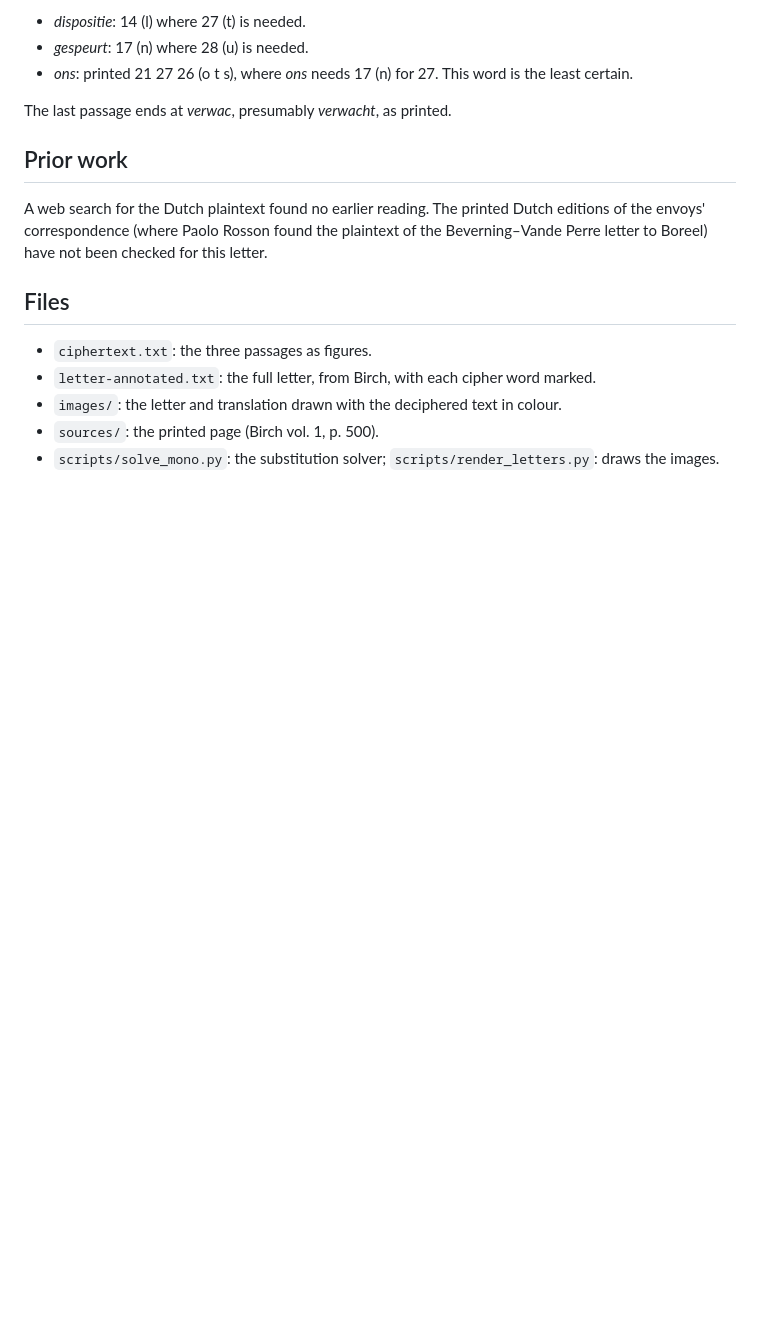
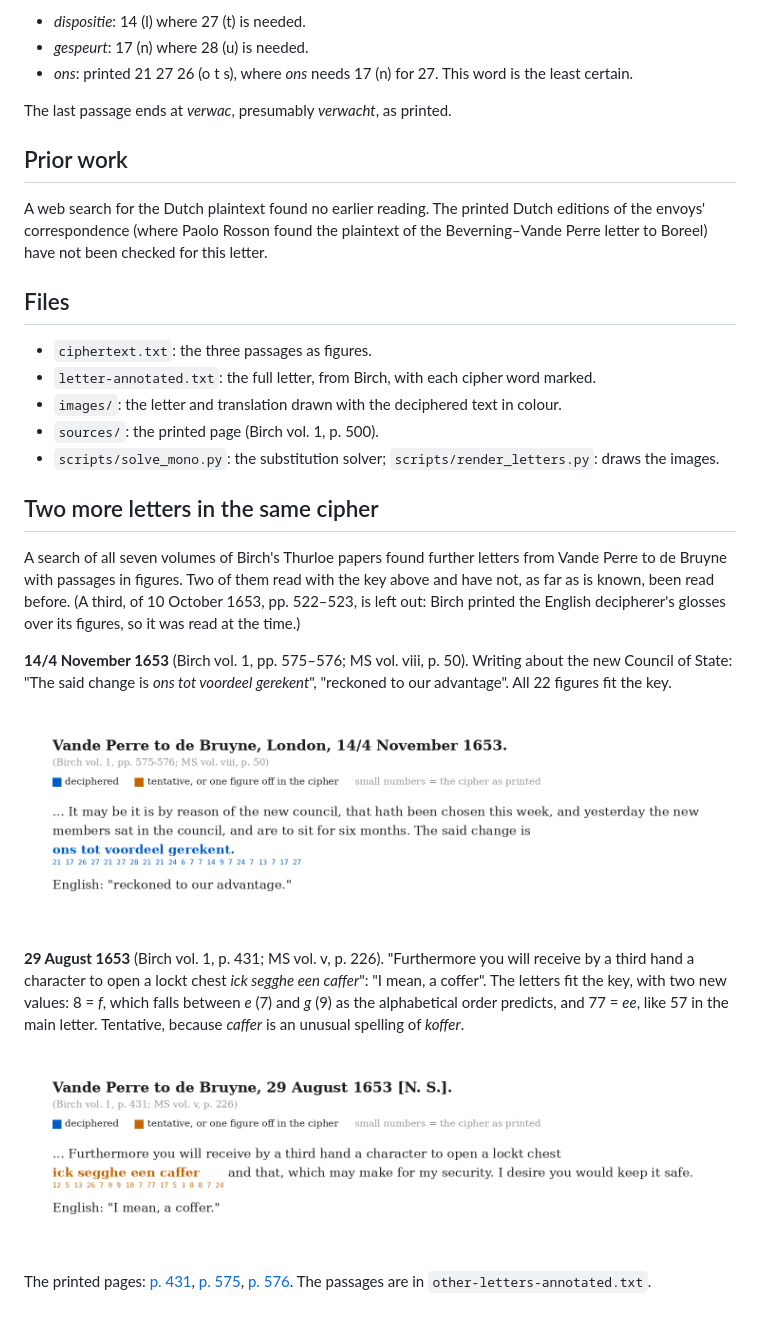
Before and after one commit to quietofwinter/historical-ciphers, a Markdown page: vandeperre-1653/README.md, the part around the change. Drawn GitHub-style; pictures changed too: vandeperre-1653/images/other-14nov1653.png (added), vandeperre-1653/images/other-29aug1653.png (added); blank space fills up the shorter version.

Commit message:
Vande Perre 1653: add two more letters to de Bruyne in the same cipher
14/4 Nov 1653 reads 'ons tot voordeel gerekent'; 29 Aug 1653 'ick segghe een caffer'
(tentative). Added at the end of the page, with the 1742 page images.

Co-Authored-By: Claude Opus 5.5 <noreply@anthropic.com>
Claude-Session: https://claude.ai/code/session_014JUeTwsrbxcxZExuWeofEG

```diff
--- a/vandeperre-1653/README.md
+++ b/vandeperre-1653/README.md
@@ -79,3 +79,25 @@ Paolo Rosson found the plaintext of the Beverning–Vande Perre letter to Boreel
 - `images/`: the letter and translation drawn with the deciphered text in colour.
 - `sources/`: the printed page (Birch vol. 1, p. 500).
 - `scripts/solve_mono.py`: the substitution solver; `scripts/render_letters.py`: draws the images.
+
+## Two more letters in the same cipher
+
+A search of all seven volumes of Birch's Thurloe papers found further letters from Vande Perre to de Bruyne with passages
+in figures. Two of them read with the key above and have not, as far as is known, been read before. (A third, of 10 October
+1653, pp. 522–523, is left out: Birch printed the English decipherer's glosses over its figures, so it was read at the time.)
+
+**14/4 November 1653** (Birch vol. 1, pp. 575–576; MS vol. viii, p. 50). Writing about the new Council of State:
+"The said change is *ons tot voordeel gerekent*", "reckoned to our advantage". All 22 figures fit the key.
+
+![Vande Perre to de Bruyne, 14/4 November 1653](images/other-14nov1653.png)
+
+**29 August 1653** (Birch vol. 1, p. 431; MS vol. v, p. 226). "Furthermore you will receive by a third hand a character to
+open a lockt chest *ick segghe een caffer*": "I mean, a coffer". The letters fit the key, with two new values: 8 = *f*,
+which falls between *e* (7) and *g* (9) as the alphabetical order predicts, and 77 = *ee*, like 57 in the main letter.
+Tentative, because *caffer* is an unusual spelling of *koffer*.
+
+![Vande Perre to de Bruyne, 29 August 1653](images/other-29aug1653.png)
+
+The printed pages: [p. 431](sources/thurloe-v1-p431-vandeperre-29aug1653.png),
+[p. 575](sources/thurloe-v1-p575-vandeperre-14nov1653.png), [p. 576](sources/thurloe-v1-p576-vandeperre-14nov1653.png).
+The passages are in `other-letters-annotated.txt`.
```
Also changed, not shown: vandeperre-1653/sources/README.md (+10 -0 lines), 4 other files.
